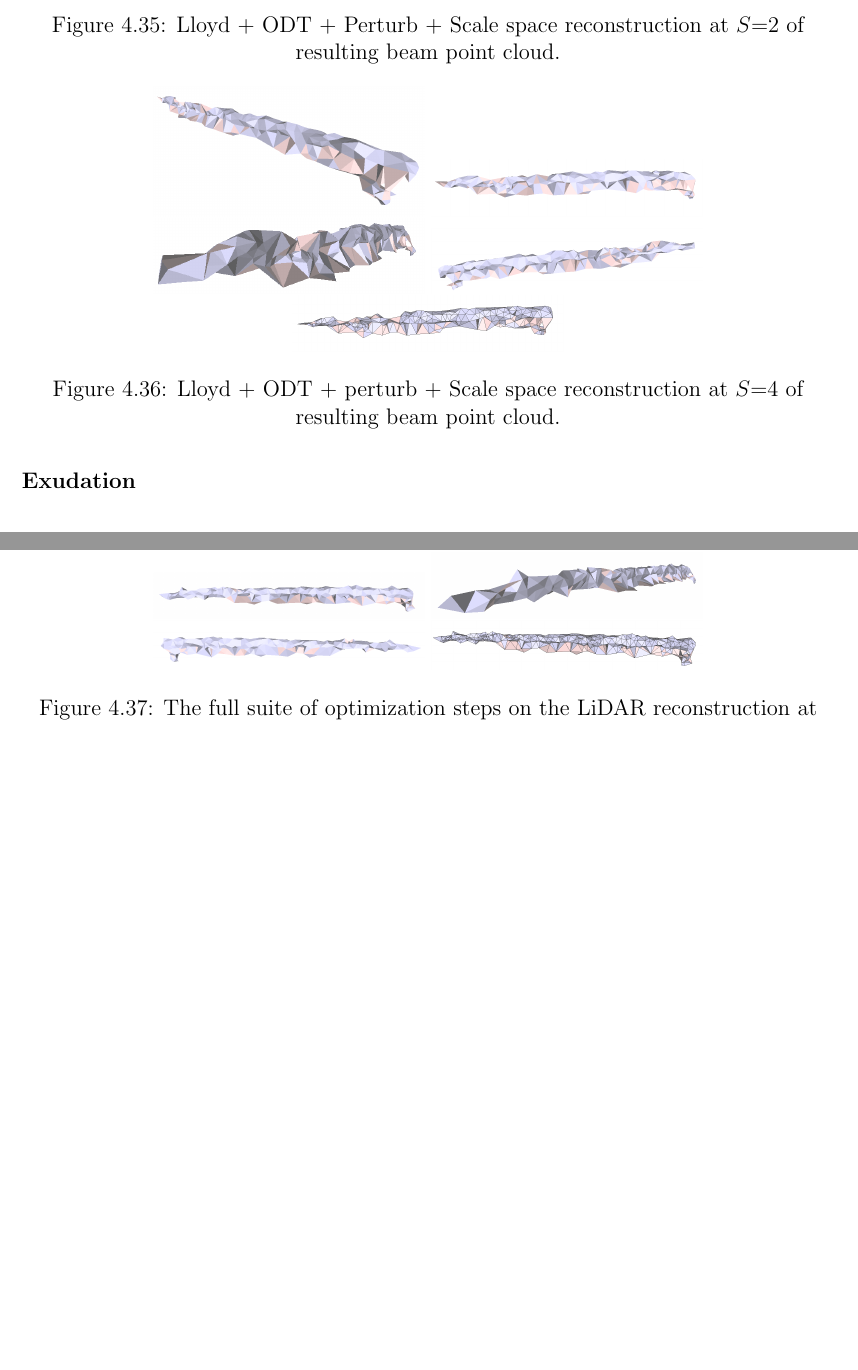
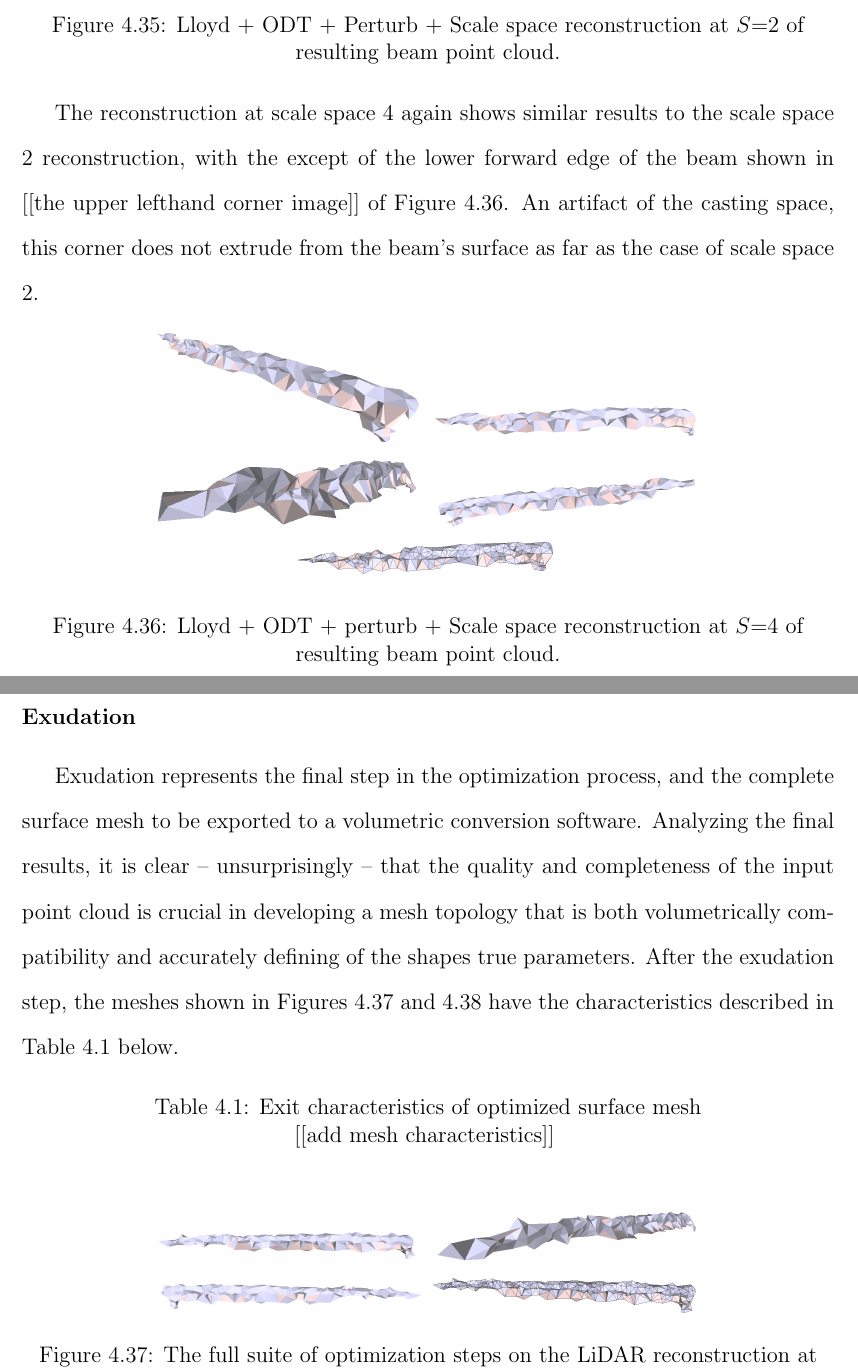
Before and after one commit to msb336/thesis_drafts, a LaTeX thesis (thesis.tex): two parts of pages 79 and 80 of 85 before the commit and two parts of pages 79 and 80 of 86 after it, joined at a grey line, cut so that both start at the same text, the shorter picture padded with empty space. Compiled offline with pdfLaTeX.

Commit message:
commenting on results

```diff
--- a/thesis.tex
+++ b/thesis.tex
@@ -1265,6 +1266,8 @@ It is hard to spot the differences in the mesh before and after ODT is applied,
 		\caption[Lloyd + ODT + perturb +Scale space reconstruction at $S$=2 of segmented LiDAR data]{\centering Lloyd + ODT + Perturb + Scale space reconstruction at $S$=2 of resulting beam point cloud.}
 	\label{lidar:scalespace2lloydodtperturb}
 \end{figure}
+
+The reconstruction at scale space 4 again shows similar results to the scale space 2 reconstruction, with the except of the lower forward edge of the beam shown in [[the upper lefthand corner image]] of Figure~\ref{lidar:scalespace4lloydodtperturb}. An artifact of the casting space, this corner does not extrude from the beam's surface as far as the case of scale space 2.
 
 \begin{figure}[!ht]
 	\centering
@@ -1279,6 +1282,17 @@ It is hard to spot the differences in the mesh before and after ODT is applied,
 
 \subsubsection{Exudation}
 
+Exudation represents the final step in the optimization process, and the complete surface mesh to be exported to a volumetric conversion software. Analyzing the final results, it is clear -- unsurprisingly -- that the quality and completeness of the input point cloud is crucial in developing a mesh topology that is both volumetrically compatibility and accurately defining of the shapes true parameters. After the exudation step, the meshes shown in Figures~\ref{lidar:scalespace2everything} and \ref{lidar:scalespace4everything} have the characteristics described in Table~\ref{table:lidarexitcharacteristics} below.
+
+\begin{table}[!ht]
+	\centering
+		\caption[LiDAR exit surface mesh characteristics]{Exit characteristics of optimized surface mesh}
+	[[add mesh characteristics]]
+	\label{table:lidarexitcharacteristics}
+\end{table}
+
+
+
 \begin{figure}[!ht]
 	\centering
 		\includegraphics[width=2in]{real-lab-scans/meshed/optimized/scalespace2everything00.png}
```
Also changed, not shown: thesis.tex (3 more changed lines), 2 other files.
